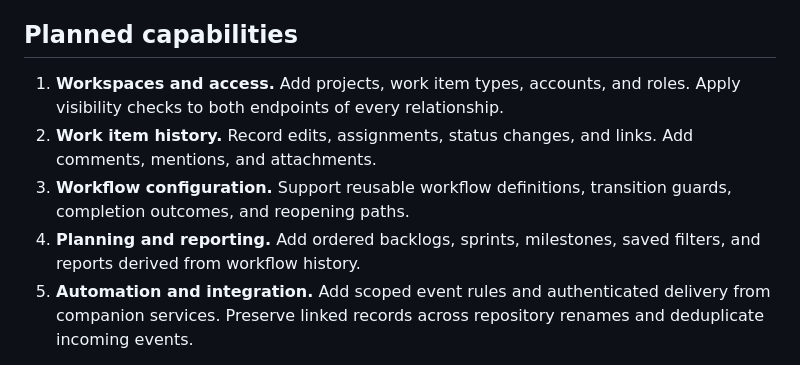
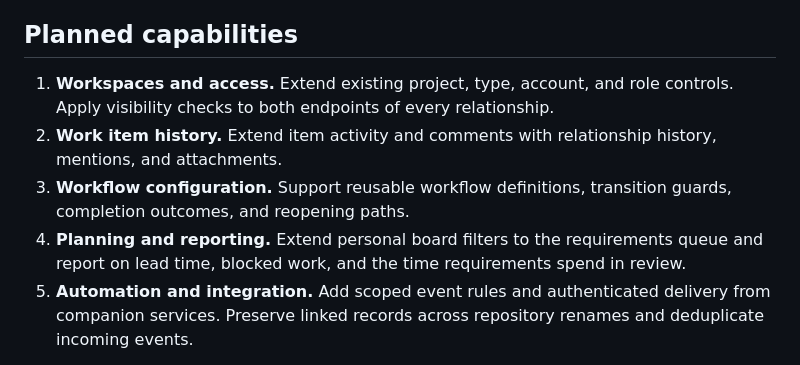
Before and after one commit to mmsa/WeftTrack, a Markdown page: ROADMAP.md, the part around the change. GitHub-like rendering.

```diff
--- a/ROADMAP.md
+++ b/ROADMAP.md
@@ -4,10 +4,10 @@ WeftTrack currently supports a delivery board, workflow transitions, a relations
 
 ## Planned capabilities
 
-1. **Workspaces and access.** Add projects, work item types, accounts, and roles. Apply visibility checks to both endpoints of every relationship.
-2. **Work item history.** Record edits, assignments, status changes, and links. Add comments, mentions, and attachments.
+1. **Workspaces and access.** Extend existing project, type, account, and role controls. Apply visibility checks to both endpoints of every relationship.
+2. **Work item history.** Extend item activity and comments with relationship history, mentions, and attachments.
 3. **Workflow configuration.** Support reusable workflow definitions, transition guards, completion outcomes, and reopening paths.
-4. **Planning and reporting.** Add ordered backlogs, sprints, milestones, saved filters, and reports derived from workflow history.
+4. **Planning and reporting.** Extend personal board filters to the requirements queue and report on lead time, blocked work, and the time requirements spend in review.
 5. **Automation and integration.** Add scoped event rules and authenticated delivery from companion services. Preserve linked records across repository renames and deduplicate incoming events.
 
 For a SaaS export launch, an epic would contain the export story and QA tasks. An open defect could block the release, and a linked pull request would show which code implements the story. The same relationships would feed the board and release reports.
```
Also changed, not shown: README.md (+72 -22 lines), docs/preview.png (added), 10 other files.
